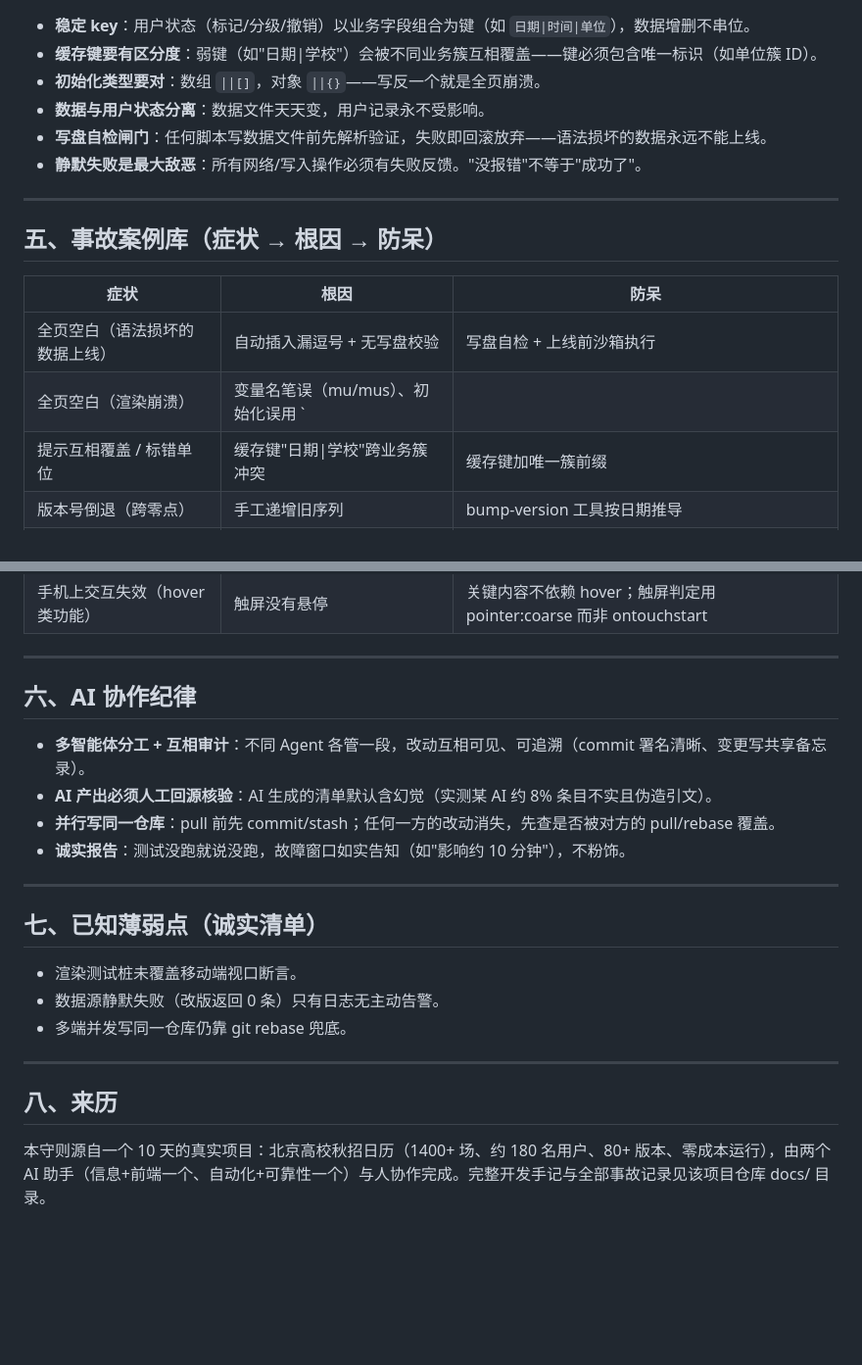
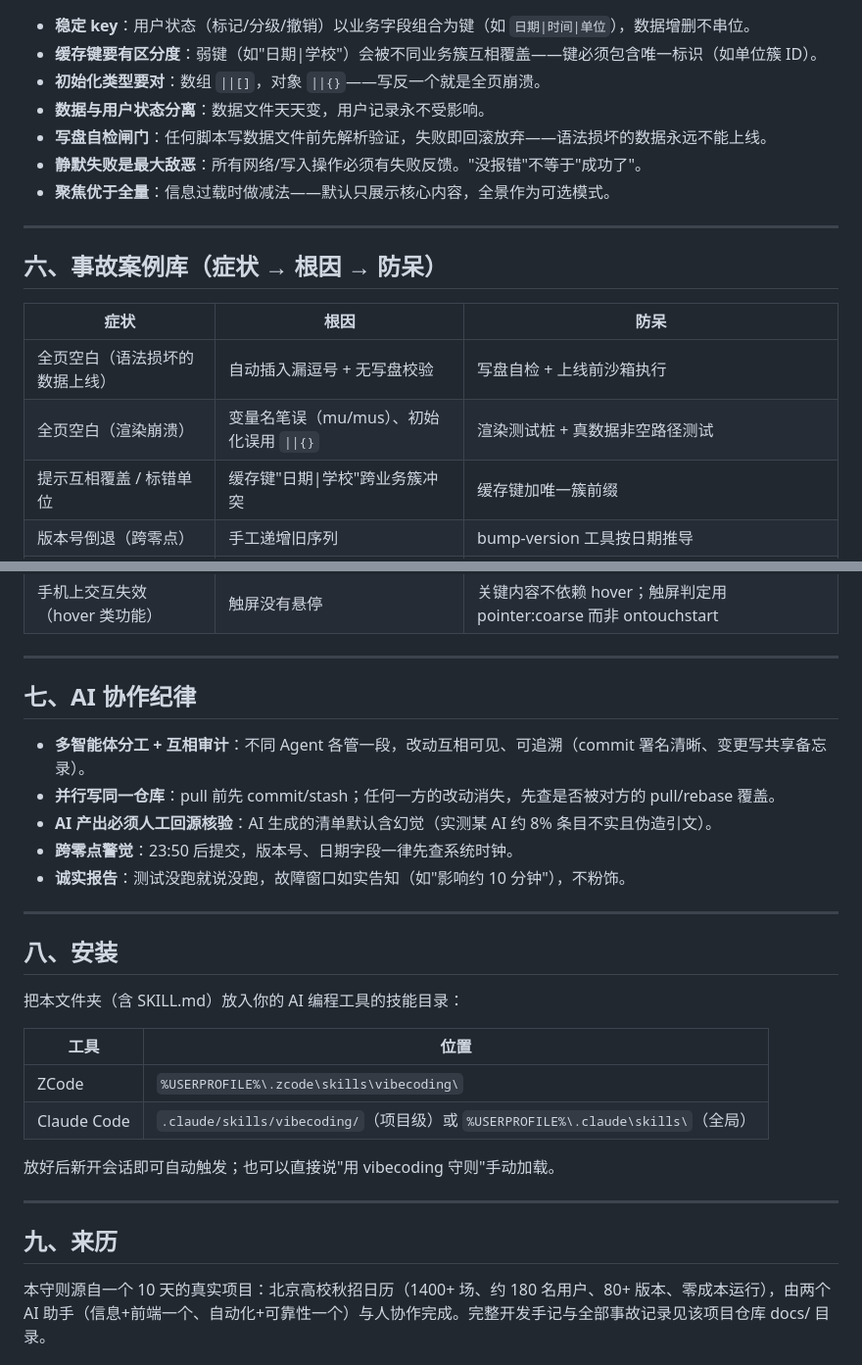
Before and after one commit to zhanwenbin520-ui/autumn-recruit-calendar, a Markdown page: docs/vibecoding-skill.md, 2 parts joined by grey strips. Shown at 98% size. Drawn GitHub-style; blank space fills up the shorter version.

```diff
--- a/docs/vibecoding-skill.md
+++ b/docs/vibecoding-skill.md
@@ -52,15 +74,16 @@ description: AI 协作开发（vibecoding）全流程守则——从一个真实
 - **数据与用户状态分离**：数据文件天天变，用户记录永不受影响。
 - **写盘自检闸门**：任何脚本写数据文件前先解析验证，失败即回滚放弃——语法损坏的数据永远不能上线。
 - **静默失败是最大敌恶**：所有网络/写入操作必须有失败反馈。"没报错"不等于"成功了"。
+- **聚焦优于全量**：信息过载时做减法——默认只展示核心内容，全景作为可选模式。
 
 ---
 
-## 五、事故案例库（症状 → 根因 → 防呆）
+## 六、事故案例库（症状 → 根因 → 防呆）
 
 | 症状 | 根因 | 防呆 |
 |---|---|---|
 | 全页空白（语法损坏的数据上线） | 自动插入漏逗号 + 无写盘校验 | 写盘自检 + 上线前沙箱执行 |
-| 全页空白（渲染崩溃） | 变量名笔误（mu/mus）、初始化误用 `||{}` | 渲染测试桩 + 真数据非空路径测试 |
+| 全页空白（渲染崩溃） | 变量名笔误（mu/mus）、初始化误用 `\|\|{}` | 渲染测试桩 + 真数据非空路径测试 |
 | 提示互相覆盖 / 标错单位 | 缓存键"日期\|学校"跨业务簇冲突 | 缓存键加唯一簇前缀 |
 | 版本号倒退（跨零点） | 手工递增旧序列 | bump-version 工具按日期推导 |
 | 弹窗死循环误报 | 自检正则匹配到自己的源码 | 正则限定目标形态（V\d+\.\d+\.\d+） |
@@ -70,23 +93,29 @@ description: AI 协作开发（vibecoding）全流程守则——从一个真实
 
 ---
 
-## 六、AI 协作纪律
+## 七、AI 协作纪律
 
 - **多智能体分工 + 互相审计**：不同 Agent 各管一段，改动互相可见、可追溯（commit 署名清晰、变更写共享备忘录）。
+- **并行写同一仓库**：pull 前先 commit/stash；任何一方的改动消失，先查是否被对方的 pull/rebase 覆盖。
 - **AI 产出必须人工回源核验**：AI 生成的清单默认含幻觉（实测某 AI 约 8% 条目不实且伪造引文）。
-- **并行写同一仓库**：pull 前先 commit/stash；任何一方的改动消失，先查是否被对方的 pull/rebase 覆盖。
+- **跨零点警觉**：23:50 后提交，版本号、日期字段一律先查系统时钟。
 - **诚实报告**：测试没跑就说没跑，故障窗口如实告知（如"影响约 10 分钟"），不粉饰。
 
 ---
 
-## 七、已知薄弱点（诚实清单）
+## 八、安装
 
-- 渲染测试桩未覆盖移动端视口断言。
-- 数据源静默失败（改版返回 0 条）只有日志无主动告警。
-- 多端并发写同一仓库仍靠 git rebase 兜底。
+把本文件夹（含 SKILL.md）放入你的 AI 编程工具的技能目录：
+
+| 工具 | 位置 |
+|---|---|
+| ZCode | `%USERPROFILE%\.zcode\skills\vibecoding\` |
+| Claude Code | `.claude/skills/vibecoding/`（项目级）或 `%USERPROFILE%\.claude\skills\`（全局） |
+
+放好后新开会话即可自动触发；也可以直接说"用 vibecoding 守则"手动加载。
 
 ---
 
-## 八、来历
+## 九、来历
 
 本守则源自一个 10 天的真实项目：北京高校秋招日历（1400+ 场、约 180 名用户、80+ 版本、零成本运行），由两个 AI 助手（信息+前端一个、自动化+可靠性一个）与人协作完成。完整开发手记与全部事故记录见该项目仓库 docs/ 目录。
```
Also changed, not shown: other parts of docs/vibecoding-skill.md (+33 -11 lines).
